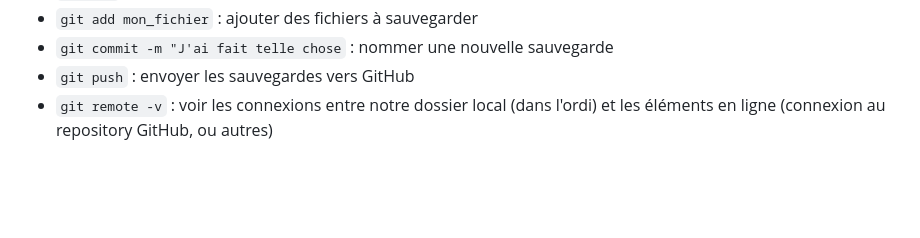
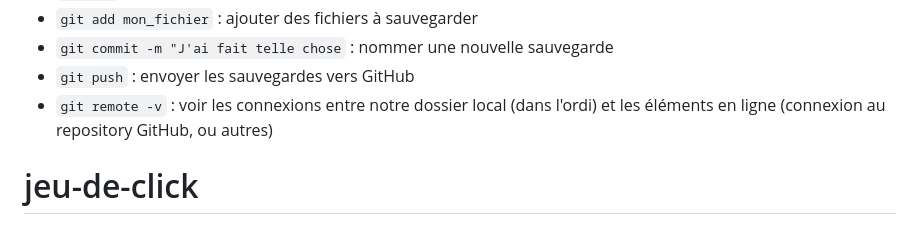
Before and after one commit to nod747548543/jeu-de-click, a Markdown page: README.md, the part around the change. Rendered like a GitHub page; blank space fills up the shorter version.

```diff
--- a/README.md
+++ b/README.md
@@ -257,3 +257,4 @@ deleteUserByUsername(usernameToDelete);
 - `git commit -m "J'ai fait telle chose` : nommer une nouvelle sauvegarde
 - `git push` : envoyer les sauvegardes vers GitHub
 - `git remote -v` : voir les connexions entre notre dossier local (dans l'ordi) et les éléments en ligne (connexion au repository GitHub, ou autres)
+# jeu-de-click
```
